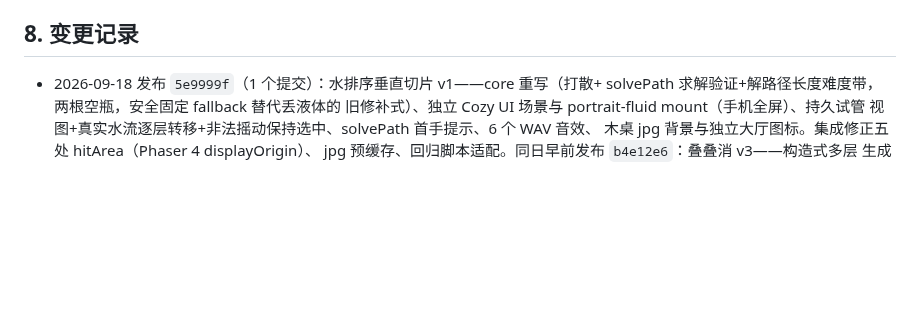
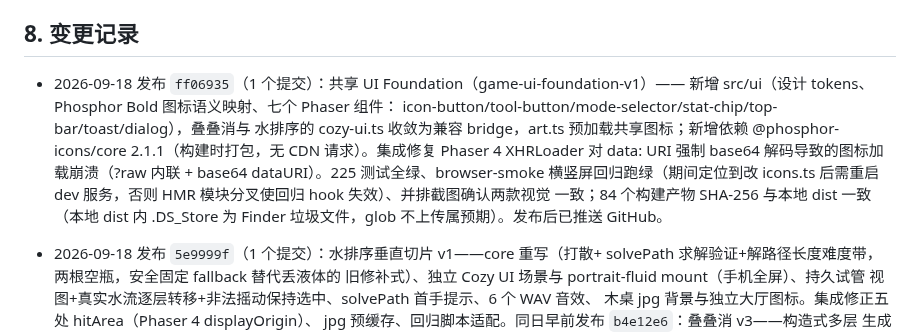
Before and after one commit to callcter/games, a Markdown page: docs/ops.md, the part around the change. GitHub-like rendering; blank space fills up the shorter version.

Commit message:
docs: record ui foundation deployment
按发布流程记录 ff06935 的发版验证：84 个构建产物 SHA-256 与本地
dist 一致、HTTPS/缓存头/证书正常，以及 HMR 模块分叉导致回归 hook
失效的排查结论（改 icons.ts 后需重启 dev 服务）。

```diff
--- a/docs/ops.md
+++ b/docs/ops.md
@@ -123,6 +123,16 @@ Let's Encrypt 用全球多视角 DNS 验证，可能命中刚删除记录的负
 
 ## 8. 变更记录
 
+- 2026-09-18 发布 `ff06935`（1 个提交）：共享 UI Foundation（game-ui-foundation-v1）——
+  新增 src/ui（设计 tokens、Phosphor Bold 图标语义映射、七个 Phaser 组件：
+  icon-button/tool-button/mode-selector/stat-chip/top-bar/toast/dialog），叠叠消与
+  水排序的 cozy-ui.ts 收敛为兼容 bridge，art.ts 预加载共享图标；新增依赖
+  @phosphor-icons/core 2.1.1（构建时打包，无 CDN 请求）。集成修复 Phaser 4
+  XHRLoader 对 data: URI 强制 base64 解码导致的图标加载崩溃（?raw 内联 + base64
+  dataURI）。225 测试全绿、browser-smoke 横竖屏回归跑绿（期间定位到改 icons.ts
+  后需重启 dev 服务，否则 HMR 模块分叉使回归 hook 失效）、并排截图确认两款视觉
+  一致；84 个构建产物 SHA-256 与本地 dist 一致（本地 dist 内 .DS_Store 为
+  Finder 垃圾文件，glob 不上传属预期）。发布后已推送 GitHub。
 - 2026-09-18 发布 `5e9999f`（1 个提交）：水排序垂直切片 v1——core 重写（打散+
   solvePath 求解验证+解路径长度难度带，两根空瓶，安全固定 fallback 替代丢液体的
   旧修补式）、独立 Cozy UI 场景与 portrait-fluid mount（手机全屏）、持久试管
```
